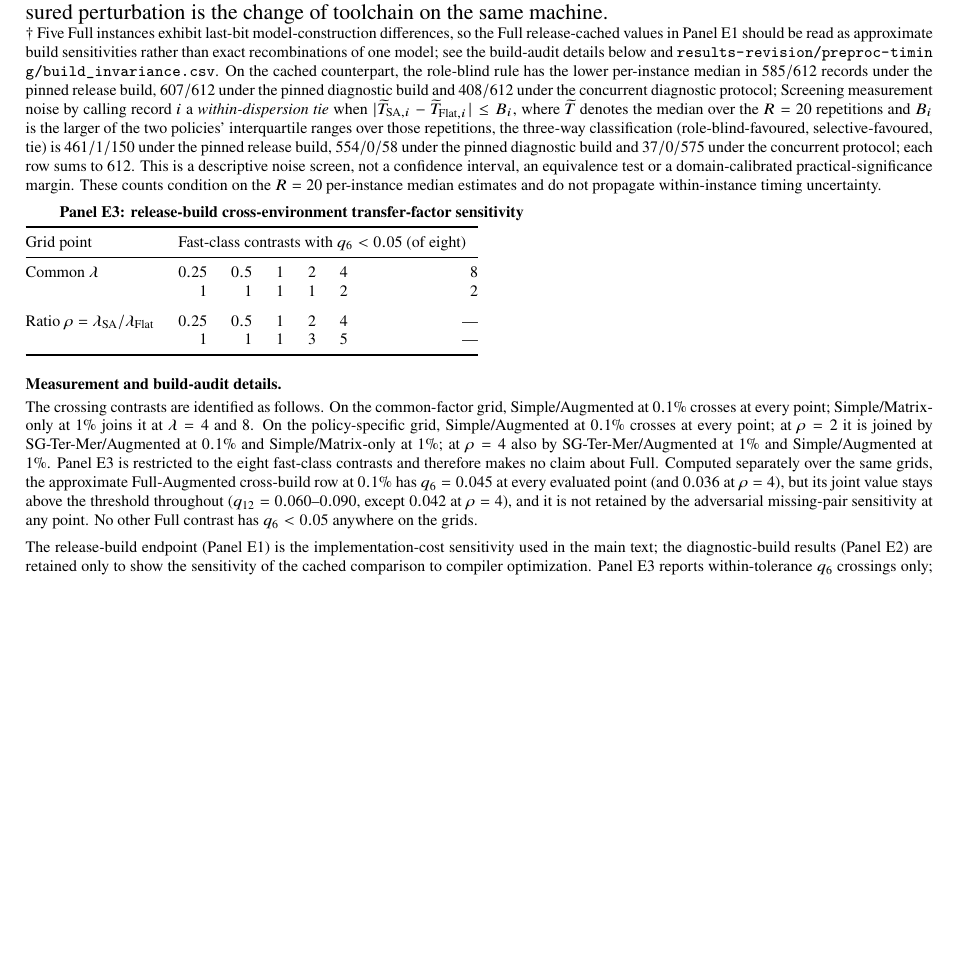
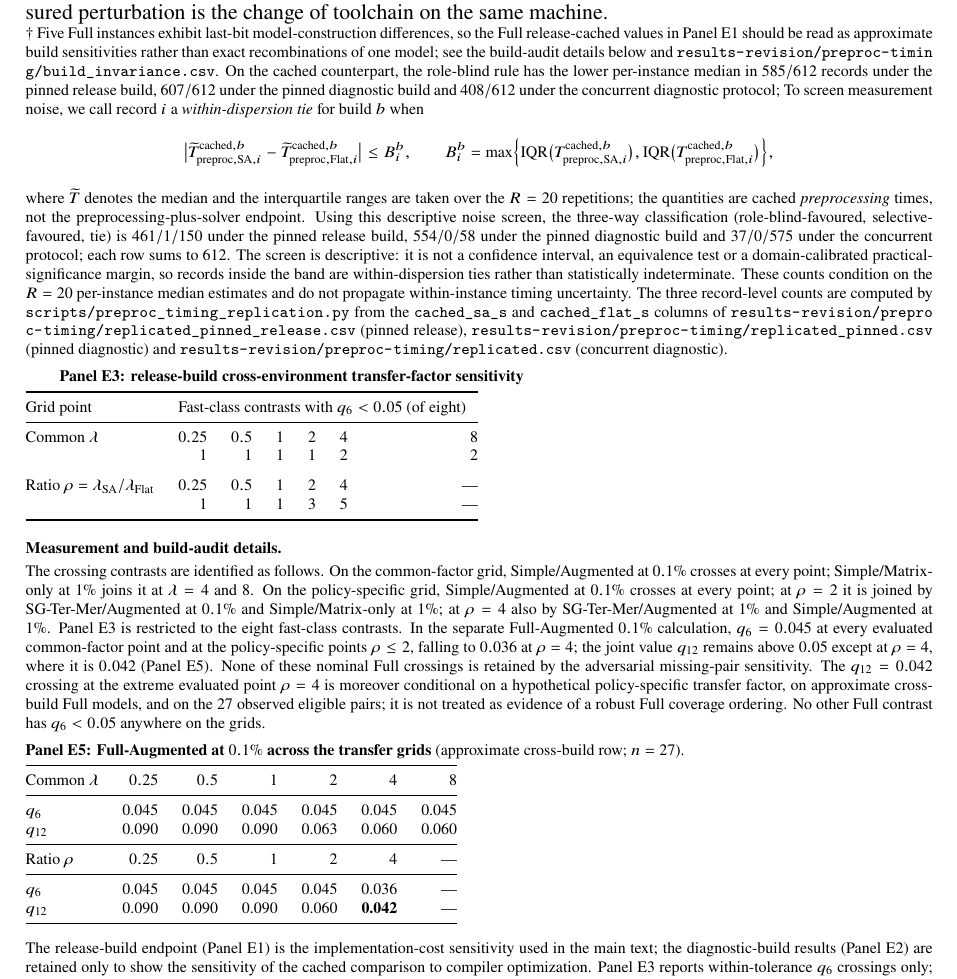
Before and after one commit to MathiasRodriguezCastro/generator-aware-row-scaling, a LaTeX document (paper/supporting-information.tex): part of page 17 of 18 before the commit and part of page 17 of 19 after it, cut so that both start at the same text, the shorter picture padded with empty space. Compiled offline with XeLaTeX.

Commit message:
Twenty-sixth review round: resolve the Full grid contradiction with a dedicated panel, drop unsupported solver-dependence claims, and formalize the dispersion screen

```diff
--- a/paper/supporting-information.tex
+++ b/paper/supporting-information.tex
@@ -1023,7 +1023,29 @@ the change of toolchain on the same machine.
 \label{tab:si-flat-transfer}
 
 \noindent\scriptsize
-\noindent\scriptsize $\dagger$ Five Full instances exhibit last-bit model-construction differences, so the Full release-cached values in Panel~E1 should be read as approximate build sensitivities rather than exact recombinations of one model; see the build-audit details below and \path{results-revision/preproc-timing/build_invariance.csv}. On the cached counterpart, the role-blind rule has the lower per-instance median in $585/612$ records under the pinned release build, $607/612$ under the pinned diagnostic build and $408/612$ under the concurrent diagnostic protocol; Screening measurement noise by calling record $i$ a \emph{within-dispersion tie} when $\lvert\widetilde T_{\mathrm{SA},i}-\widetilde T_{\mathrm{Flat},i}\rvert\le B_i$, where $\widetilde T$ denotes the median over the $R=20$ repetitions and $B_i$ is the larger of the two policies' interquartile ranges over those repetitions, the three-way classification (role-blind-favoured, selective-favoured, tie) is $461/1/150$ under the pinned release build, $554/0/58$ under the pinned diagnostic build and $37/0/575$ under the concurrent protocol; each row sums to $612$. This is a descriptive noise screen, not a confidence interval, an equivalence test or a domain-calibrated practical-significance margin. These counts condition on the $R=20$ per-instance median estimates and do not propagate within-instance timing uncertainty.\par\vspace{4pt}
+\noindent\scriptsize $\dagger$ Five Full instances exhibit last-bit model-construction differences, so the Full release-cached values in Panel~E1 should be read as approximate build sensitivities rather than exact recombinations of one model; see the build-audit details below and \path{results-revision/preproc-timing/build_invariance.csv}. On the cached counterpart, the role-blind rule has the lower per-instance median in $585/612$ records under the pinned release build, $607/612$ under the pinned diagnostic build and $408/612$ under the concurrent diagnostic protocol; To screen measurement noise, we call record $i$ a \emph{within-dispersion tie} for build $b$ when
+\[
+\bigl\lvert\widetilde T^{\mathrm{cached},b}_{\mathrm{preproc,SA},i}
+-\widetilde T^{\mathrm{cached},b}_{\mathrm{preproc,Flat},i}\bigr\rvert\le B_i^{b},
+\qquad
+B_i^{b}=\max\Bigl\{\operatorname{IQR}\bigl(T^{\mathrm{cached},b}_{\mathrm{preproc,SA},i}\bigr),
+\operatorname{IQR}\bigl(T^{\mathrm{cached},b}_{\mathrm{preproc,Flat},i}\bigr)\Bigr\},
+\]
+where $\widetilde T$ denotes the median and the interquartile ranges are taken over the $R=20$
+repetitions; the quantities are cached \emph{preprocessing} times, not the
+preprocessing-plus-solver endpoint. Using this descriptive noise screen, the three-way
+classification (role-blind-favoured, selective-favoured, tie) is $461/1/150$ under the pinned
+release build, $554/0/58$ under the pinned diagnostic build and $37/0/575$ under the concurrent
+protocol; each row sums to $612$. The screen is descriptive: it is not a confidence interval,
+an equivalence test or a domain-calibrated practical-significance margin, so records inside the
+band are within-dispersion ties rather than statistically indeterminate. These counts condition
+on the $R=20$ per-instance median estimates and do not propagate within-instance timing
+uncertainty. The three record-level counts are computed by
+\path{scripts/preproc_timing_replication.py} from the \texttt{cached\_sa\_s} and
+\texttt{cached\_flat\_s} columns of
+\path{results-revision/preproc-timing/replicated_pinned_release.csv} (pinned release),
+\path{results-revision/preproc-timing/replicated_pinned.csv} (pinned diagnostic) and
+\path{results-revision/preproc-timing/replicated.csv} (concurrent diagnostic).\par\vspace{4pt}
 
 \textbf{Panel E3: release-build cross-environment transfer-factor sensitivity}\\[2pt]
 \begin{tabular}{@{}lrrrrrr@{}}
@@ -1046,7 +1068,31 @@ grid, Simple/Augmented at $0.1\%$ crosses at every point; Simple/Matrix-only at
 at $\lambda=4$ and $8$. On the policy-specific grid, Simple/Augmented at $0.1\%$ crosses at
 every point; at $\rho=2$ it is joined by SG-Ter-Mer/Augmented at $0.1\%$ and
 Simple/Matrix-only at $1\%$; at $\rho=4$ also by SG-Ter-Mer/Augmented at $1\%$ and
-Simple/Augmented at $1\%$. Panel~E3 is restricted to the eight fast-class contrasts and therefore makes no claim about Full. Computed separately over the same grids, the approximate Full-Augmented cross-build row at $0.1\%$ has $q_6=0.045$ at every evaluated point (and $0.036$ at $\rho=4$), but its joint value stays above the threshold throughout ($q_{12}=0.060$--$0.090$, except $0.042$ at $\rho=4$), and it is not retained by the adversarial missing-pair sensitivity at any point. No other Full contrast has $q_6<0.05$ anywhere on the grids.\par\vspace{4pt}
+Simple/Augmented at $1\%$. Panel~E3 is restricted to the eight fast-class contrasts. In the separate Full-Augmented
+$0.1\%$ calculation, $q_6=0.045$ at every evaluated common-factor point and at the
+policy-specific points $\rho\le2$, falling to $0.036$ at $\rho=4$; the joint value $q_{12}$
+remains above $0.05$ except at $\rho=4$, where it is $0.042$ (Panel~E5). None of these nominal
+Full crossings is retained by the adversarial missing-pair sensitivity. The $q_{12}=0.042$
+crossing at the extreme evaluated point $\rho=4$ is moreover conditional on a hypothetical
+policy-specific transfer factor, on approximate cross-build Full models, and on the $27$
+observed eligible pairs; it is not treated as evidence of a robust Full coverage ordering. No
+other Full contrast has $q_6<0.05$ anywhere on the grids.\par\vspace{4pt}
+
+\noindent\scriptsize\textbf{Panel E5: Full-Augmented at $0.1\%$ across the transfer grids}
+(approximate cross-build row; $n=27$).\\[2pt]
+\begin{tabular}{@{}lrrrrrr@{}}
+\toprule
+Common $\lambda$ & $0.25$ & $0.5$ & $1$ & $2$ & $4$ & $8$ \\
+\midrule
+$q_6$ & 0.045 & 0.045 & 0.045 & 0.045 & 0.045 & 0.045 \\
+$q_{12}$ & 0.090 & 0.090 & 0.090 & 0.063 & 0.060 & 0.060 \\
+\midrule
+Ratio $\rho$ & $0.25$ & $0.5$ & $1$ & $2$ & $4$ & --- \\
+\midrule
+$q_6$ & 0.045 & 0.045 & 0.045 & 0.045 & 0.036 & --- \\
+$q_{12}$ & 0.090 & 0.090 & 0.090 & 0.060 & \textbf{0.042} & --- \\
+\bottomrule
+\end{tabular}\par\vspace{4pt}\par\vspace{4pt}
 
 \noindent\scriptsize The release-build endpoint (Panel E1) is the implementation-cost
 sensitivity used in the main text; the diagnostic-build results (Panel E2) are retained only
```
Also changed, not shown: paper/main.tex (+10 -11 lines), paper/main.pdf, paper/supporting-information.pdf.
